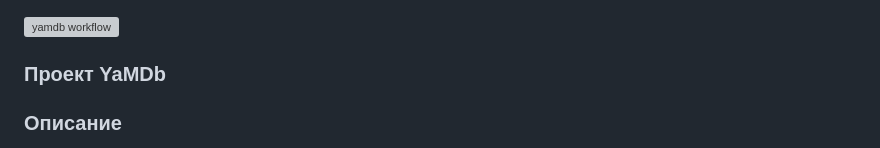
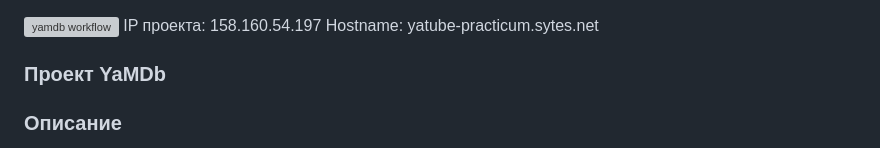
Before and after one commit to ioann7/yamdb_final, a Markdown page: README.md, the part around the change. GitHub-like rendering; grey boxes are pictures that could not be loaded.

```diff
--- a/README.md
+++ b/README.md
@@ -1,4 +1,6 @@
 ![yamdb workflow](https://github.com/ioann7/yamdb_final/actions/workflows/yamdb_workflow.yml/badge.svg)
+IP проекта: 158.160.54.197
+Hostname: yatube-practicum.sytes.net
 ### Проект YaMDb
 ### Описание
 Проект YaMDb собирает отзывы (`Review`) пользователей на произведения (`Title`).
```
